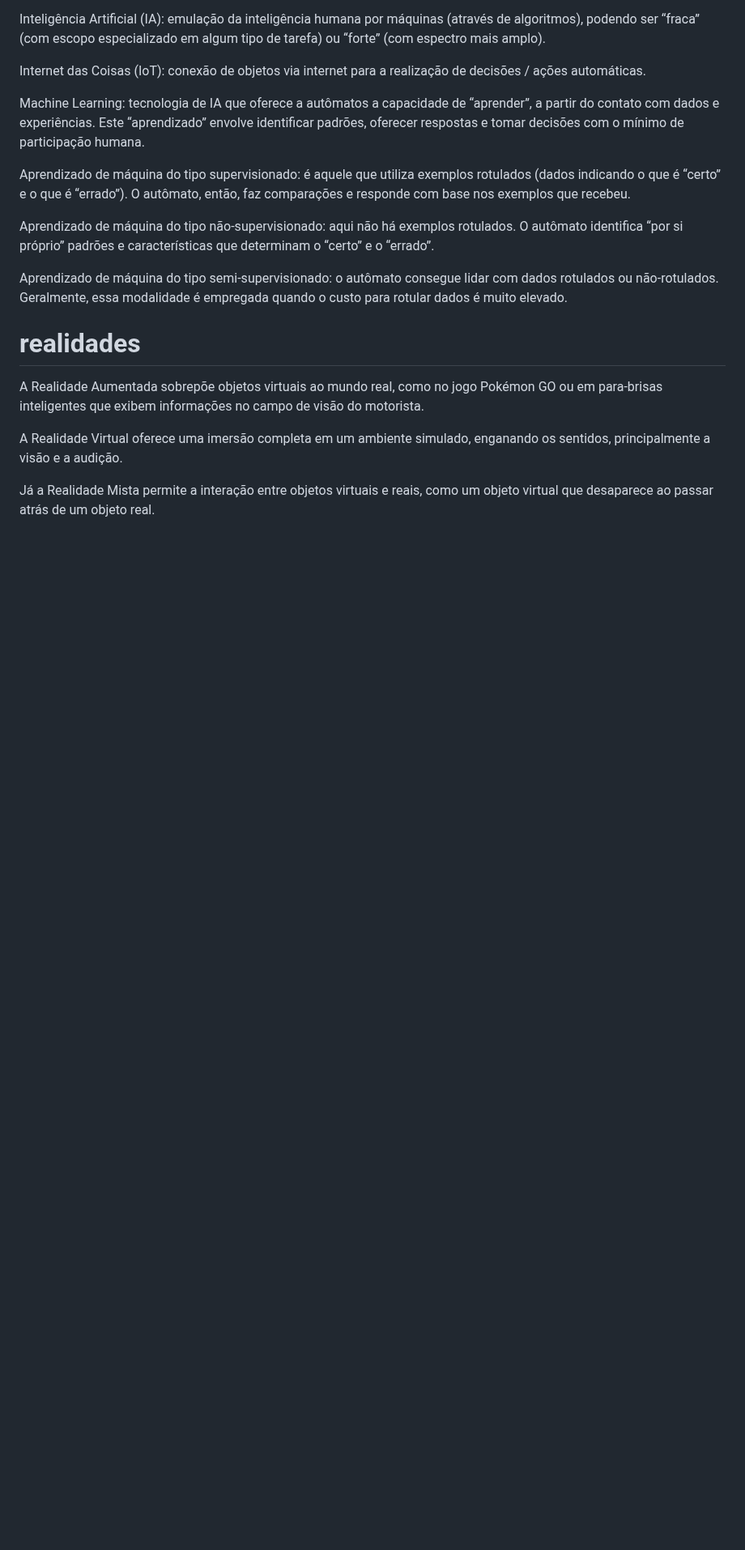
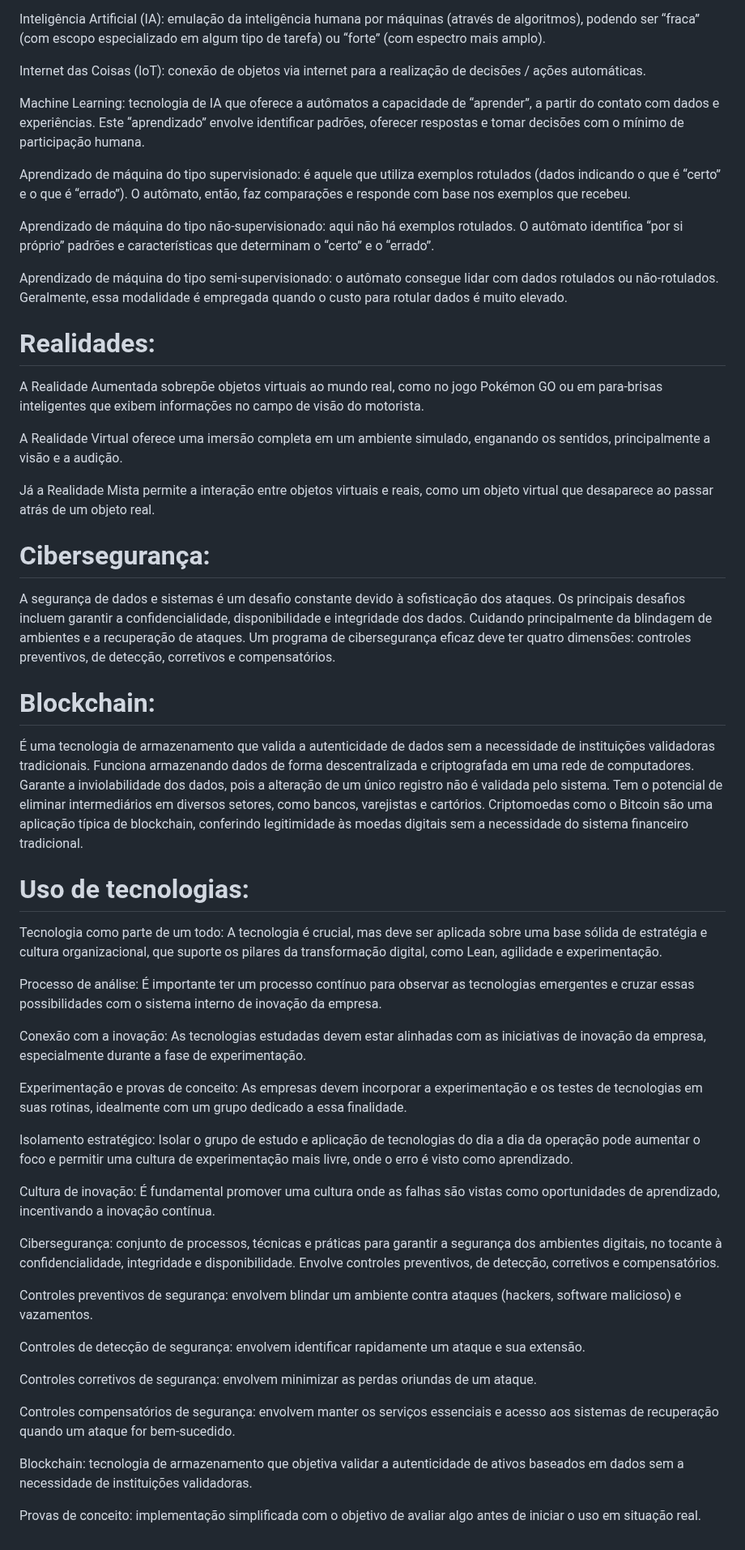
Before and after one commit to brunaquignoli/study, a Markdown page: ia.md, the part around the change. Shown at 81% size. Drawn GitHub-style; blank space fills up the shorter version.

```diff
--- a/ia.md
+++ b/ia.md
@@ -31,9 +31,52 @@ Aprendizado de máquina do tipo não-supervisionado: aqui não há exemplos rotu
 Aprendizado de máquina do tipo semi-supervisionado: o autômato consegue lidar com dados rotulados ou não-rotulados. Geralmente, essa modalidade é empregada quando o custo para rotular dados é muito elevado.
 
 
-# realidades
+# Realidades:
 A Realidade Aumentada sobrepõe objetos virtuais ao mundo real, como no jogo Pokémon GO ou em para-brisas inteligentes que exibem informações no campo de visão do motorista.
 
 A Realidade Virtual oferece uma imersão completa em um ambiente simulado, enganando os sentidos, principalmente a visão e a audição.
 
 Já a Realidade Mista permite a interação entre objetos virtuais e reais, como um objeto virtual que desaparece ao passar atrás de um objeto real.
+
+# Cibersegurança:
+
+A segurança de dados e sistemas é um desafio constante devido à sofisticação dos ataques.
+Os principais desafios incluem garantir a confidencialidade, disponibilidade e integridade dos dados. Cuidando principalmente da blindagem de ambientes e a recuperação de ataques.
+Um programa de cibersegurança eficaz deve ter quatro dimensões: controles preventivos, de detecção, corretivos e compensatórios.
+
+
+# Blockchain:
+
+É uma tecnologia de armazenamento que valida a autenticidade de dados sem a necessidade de instituições validadoras tradicionais.
+Funciona armazenando dados de forma descentralizada e criptografada em uma rede de computadores.
+Garante a inviolabilidade dos dados, pois a alteração de um único registro não é validada pelo sistema.
+Tem o potencial de eliminar intermediários em diversos setores, como bancos, varejistas e cartórios.
+Criptomoedas como o Bitcoin são uma aplicação típica de blockchain, conferindo legitimidade às moedas digitais sem a necessidade do sistema financeiro tradicional.
+
+# Uso de tecnologias:
+
+Tecnologia como parte de um todo: A tecnologia é crucial, mas deve ser aplicada sobre uma base sólida de estratégia e cultura organizacional, que suporte os pilares da transformação digital, como Lean, agilidade e experimentação.
+
+Processo de análise: É importante ter um processo contínuo para observar as tecnologias emergentes e cruzar essas possibilidades com o sistema interno de inovação da empresa.
+
+Conexão com a inovação: As tecnologias estudadas devem estar alinhadas com as iniciativas de inovação da empresa, especialmente durante a fase de experimentação.
+
+Experimentação e provas de conceito: As empresas devem incorporar a experimentação e os testes de tecnologias em suas rotinas, idealmente com um grupo dedicado a essa finalidade.
+
+Isolamento estratégico: Isolar o grupo de estudo e aplicação de tecnologias do dia a dia da operação pode aumentar o foco e permitir uma cultura de experimentação mais livre, onde o erro é visto como aprendizado.
+
+Cultura de inovação: É fundamental promover uma cultura onde as falhas são vistas como oportunidades de aprendizado, incentivando a inovação contínua.
+
+Cibersegurança: conjunto de processos, técnicas e práticas para garantir a segurança dos ambientes digitais, no tocante à confidencialidade, integridade e disponibilidade. Envolve controles preventivos, de detecção, corretivos e compensatórios.
+
+Controles preventivos de segurança: envolvem blindar um ambiente contra ataques (hackers, software malicioso) e vazamentos.
+
+Controles de detecção de segurança: envolvem identificar rapidamente um ataque e sua extensão.
+
+Controles corretivos de segurança: envolvem minimizar as perdas oriundas de um ataque.
+
+Controles compensatórios de segurança: envolvem manter os serviços essenciais e acesso aos sistemas de recuperação quando um ataque for bem-sucedido.
+
+Blockchain: tecnologia de armazenamento que objetiva validar a autenticidade de ativos baseados em dados sem a necessidade de instituições validadoras.
+
+Provas de conceito: implementação simplificada com o objetivo de avaliar algo antes de iniciar o uso em situação real.
```
